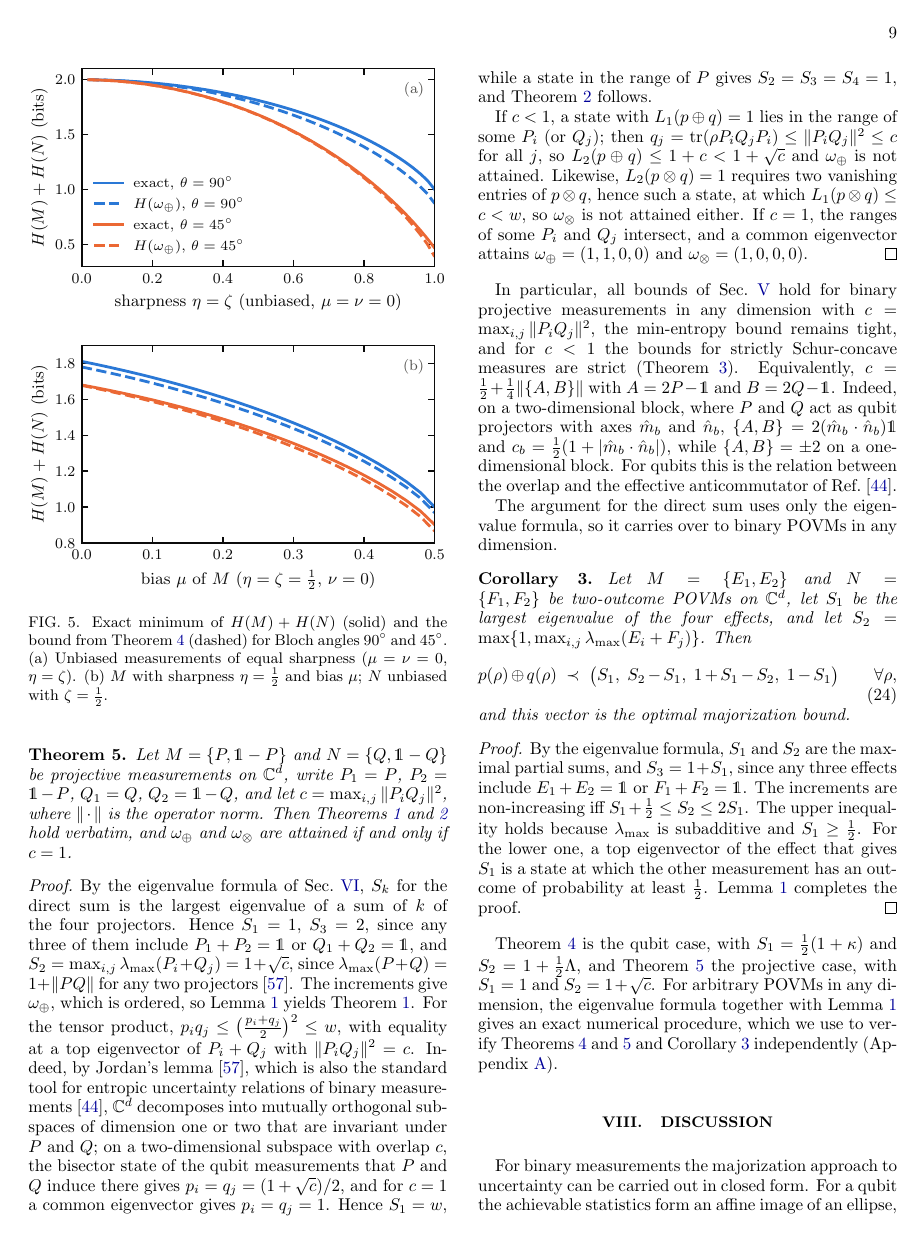
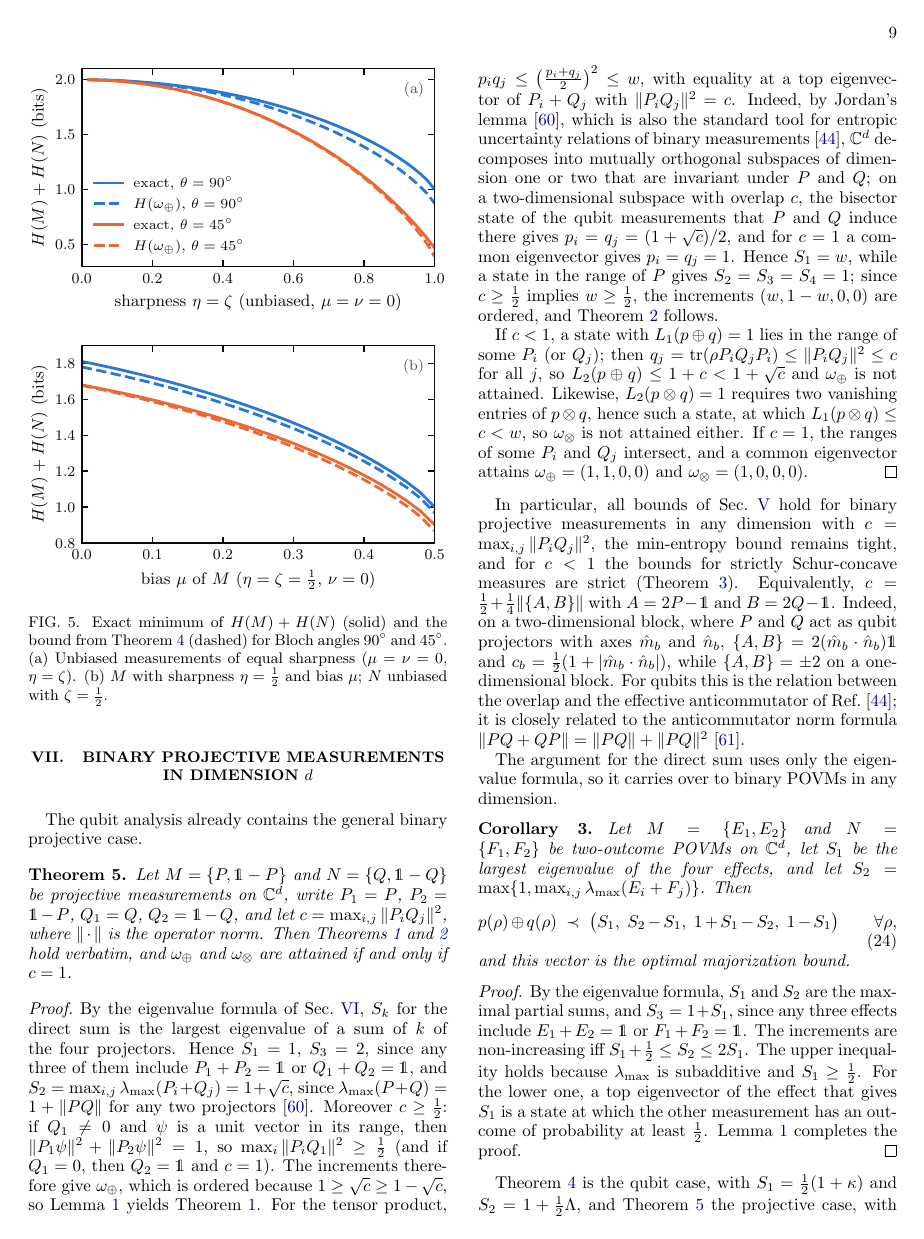
Before and after one commit to RuiZhu1/UncertaintyPrincipleofQubits, a LaTeX paper (paper/main.tex): page 9 of 13. Compiled offline with pdfLaTeX.

Commit message:
Manuscript: citation gaps and small technical fixes in Secs. VI-VIII
Sec. VI: cite the biased joint-measurability criteria (Stano-Reitzner-Heinosaari
2008, Busch-Schmidt 2010, Yu et al. 2010). Theorem 5: prove c >= 1/2 before the
ordering argument, so both omega vectors are ordered without appealing to the
later Jordan-lemma step; relate the anticommutator form of c to Walters'
formula. Open question (i): replace "S_3 has no simple form" by what was
actually found. Sec. VIII: <nu|rho|nu> = pi Q(nu), with Q the Husimi function.

Co-Authored-By: Claude Opus 5.5 <noreply@anthropic.com>
Claude-Session: https://claude.ai/code/session_01Mb74UTo5Q3LbjXVmCbUyF8

```diff
--- a/paper/main.tex
+++ b/paper/main.tex
@@ -989,9 +991,12 @@ By the eigenvalue formula of Sec.~\ref{sec:povm}, $S_k$ for the direct sum is
 the largest eigenvalue of a sum of $k$ of the four projectors. Hence $S_1=1$,
 $S_3=2$, since any three of them include $P_1+P_2=\mathds{1}$ or
 $Q_1+Q_2=\mathds{1}$, and $S_2=\max_{i,j}\lambda_{\max}(P_i+Q_j)=1+\sqc$, since
-$\lambda_{\max}(P+Q)=1+\|PQ\|$ for any two projectors~\cite{Halmos1969}. The
-increments give $\omplus$, which is ordered, so Lemma~\ref{lem:sup} yields
-Theorem~\ref{thm:direct}. For the tensor product,
+$\lambda_{\max}(P+Q)=1+\|PQ\|$ for any two projectors~\cite{Halmos1969}.
+Moreover $c\ge\frac12$: if $Q_1\neq0$ and $\psi$ is a unit vector in its range,
+then $\|P_1\psi\|^2+\|P_2\psi\|^2=1$, so $\max_i\|P_iQ_1\|^2\ge\frac12$ (and if
+$Q_1=0$, then $Q_2=\mathds{1}$ and $c=1$). The increments therefore give
+$\omplus$, which is ordered because $1\ge\sqc\ge1-\sqc$, so
+Lemma~\ref{lem:sup} yields Theorem~\ref{thm:direct}. For the tensor product,
 $p_iq_j\le\bigl(\frac{p_i+q_j}{2}\bigr)^2\le w$, with equality at a top
 eigenvector of $P_i+Q_j$ with $\|P_iQ_j\|^2=c$. Indeed, by Jordan's
 lemma~\cite{Halmos1969}, which is also the standard tool for entropic
@@ -1000,8 +1005,9 @@ decomposes into mutually orthogonal subspaces of dimension one or two that are
 invariant under $P$ and $Q$; on a two-dimensional subspace with overlap $c$, the
 bisector state of the qubit measurements that $P$ and $Q$ induce there gives
 $p_i=q_j=(1+\sqc)/2$, and for $c=1$ a common eigenvector gives $p_i=q_j=1$.
-Hence $S_1=w$, while a state in the range of $P$ gives $S_2=S_3=S_4=1$, and
-Theorem~\ref{thm:tensor} follows.
+Hence $S_1=w$, while a state in the range of $P$ gives $S_2=S_3=S_4=1$; since
+$c\ge\frac12$ implies $w\ge\frac12$, the increments $(w,1-w,0,0)$ are ordered,
+and Theorem~\ref{thm:tensor} follows.
 
 If $c<1$, a state with $L_1(p\oplus q)=1$ lies in the range of some $P_i$ (or
 $Q_j$); then $q_j=\tr(\rho P_iQ_jP_i)\le\|P_iQ_j\|^2\le c$ for all $j$, so
@@ -1022,7 +1028,9 @@ qubit projectors with axes $\mhat_b$ and $\nhat_b$,
 $\{A,B\}=2(\mhat_b\cdot\nhat_b)\mathds{1}$ and
 $c_b=\frac12(1+|\mhat_b\cdot\nhat_b|)$, while $\{A,B\}=\pm2$ on a
 one-dimensional block. For qubits this is the relation between the overlap and
-the effective anticommutator of Ref.~\cite{KTW2014}.
+the effective anticommutator of Ref.~\cite{KTW2014}; it is closely
+related to the anticommutator norm formula
+$\|PQ+QP\|=\|PQ\|+\|PQ\|^2$~\cite{Walters2016}.
 
 The argument for the direct sum uses only the eigenvalue formula, so it carries
 over to binary POVMs in any dimension.
```
Also changed, not shown: paper/main.tex (13 more changed lines).
